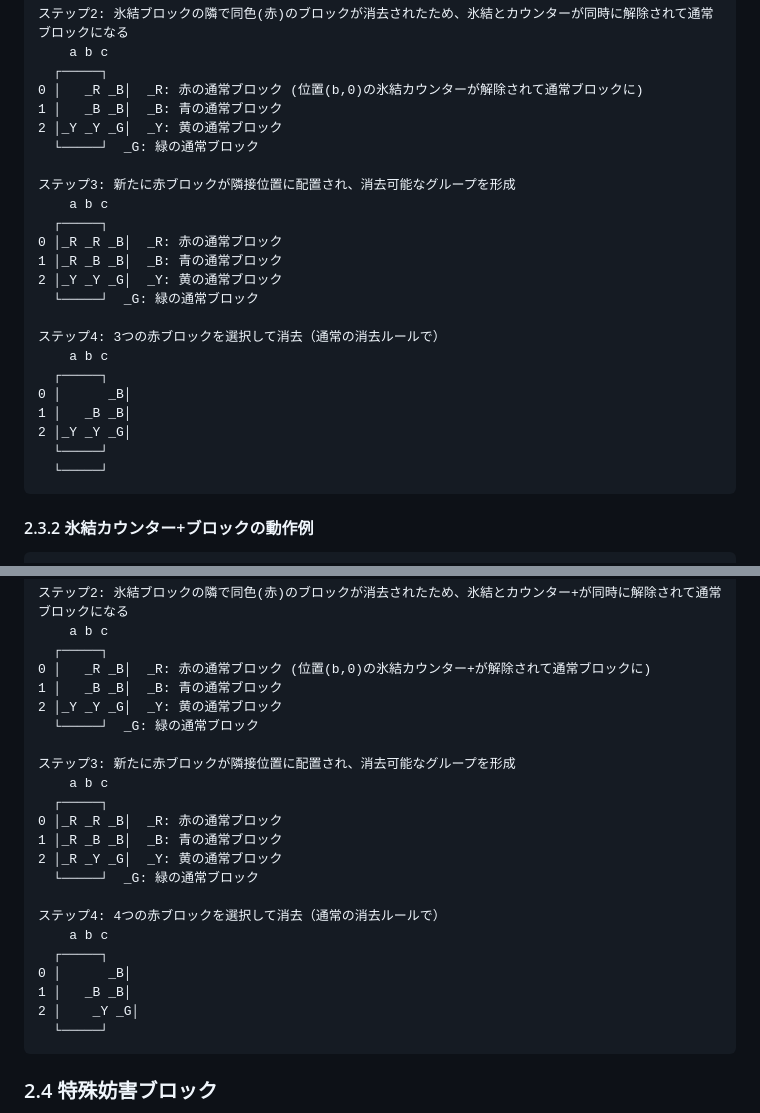
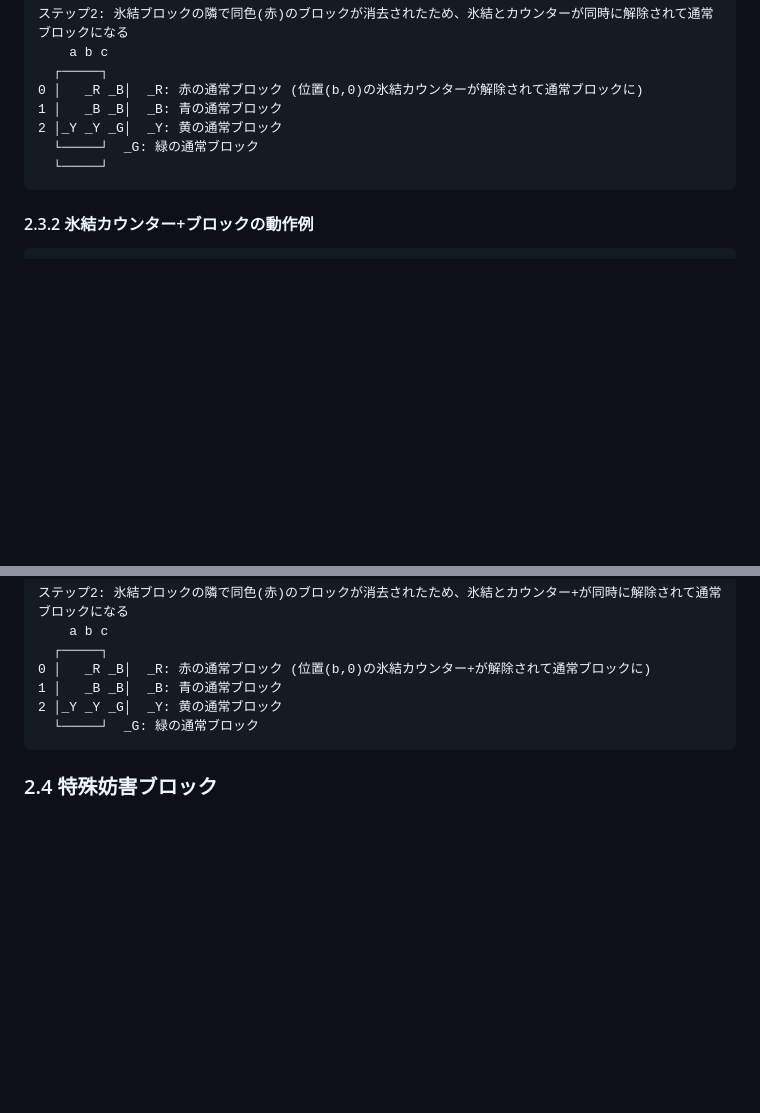
Before and after one commit to hbsnow/q-game, a Markdown page: .amazonq/rules/05-obstacle-block-rules.md, 2 parts joined by grey strips. Drawn GitHub-style; blank space fills up the shorter version.

Commit message:
Remove unnecessary steps from ice counter block examples

````diff
--- a/.amazonq/rules/05-obstacle-block-rules.md
+++ b/.amazonq/rules/05-obstacle-block-rules.md
@@ -260,22 +260,6 @@
 1 │   _B _B│  _B: 青の通常ブロック
 2 │_Y _Y _G│  _Y: 黄の通常ブロック
   └─────┘  _G: 緑の通常ブロック
-
-ステップ3: 新たに赤ブロックが隣接位置に配置され、消去可能なグループを形成
-    a b c
-  ┌─────┐
-0 │_R _R _B│  _R: 赤の通常ブロック
-1 │_R _B _B│  _B: 青の通常ブロック
-2 │_Y _Y _G│  _Y: 黄の通常ブロック
-  └─────┘  _G: 緑の通常ブロック
-
-ステップ4: 3つの赤ブロックを選択して消去（通常の消去ルールで）
-    a b c
-  ┌─────┐
-0 │      _B│
-1 │   _B _B│
-2 │_Y _Y _G│
-  └─────┘
   └─────┘
 ```
 
@@ -306,22 +290,6 @@
 1 │   _B _B│  _B: 青の通常ブロック
 2 │_Y _Y _G│  _Y: 黄の通常ブロック
   └─────┘  _G: 緑の通常ブロック
-
-ステップ3: 新たに赤ブロックが隣接位置に配置され、消去可能なグループを形成
-    a b c
-  ┌─────┐
-0 │_R _R _B│  _R: 赤の通常ブロック
-1 │_R _B _B│  _B: 青の通常ブロック
-2 │_R _Y _G│  _Y: 黄の通常ブロック
-  └─────┘  _G: 緑の通常ブロック
-
-ステップ4: 4つの赤ブロックを選択して消去（通常の消去ルールで）
-    a b c
-  ┌─────┐
-0 │      _B│
-1 │   _B _B│
-2 │    _Y _G│
-  └─────┘
 ```
 
 ### 2.4 特殊妨害ブロック
````
